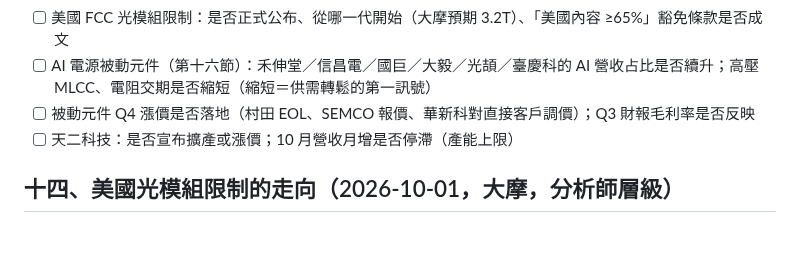
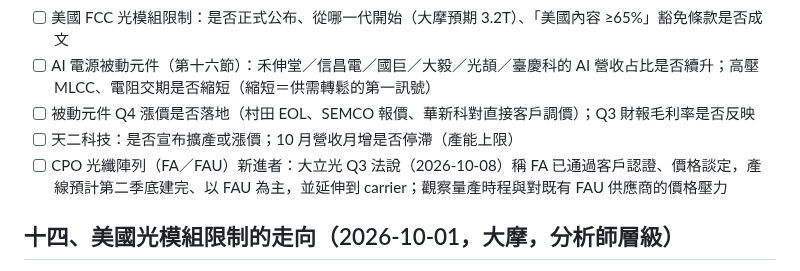
Before and after one commit to kko3okk/family-dividend-web, a Markdown page: RESEARCH.md, the part around the change. Rendered like a GitHub page; blank space fills up the shorter version.

Commit message:
research: 追蹤清單加入大立光 FA/FAU 進度
Co-Authored-By: Claude Opus 5.5 <noreply@anthropic.com>
Claude-Session: https://claude.ai/code/session_01Tj4bQcBZQ3SRiAQNmn8U5s

```diff
--- a/RESEARCH.md
+++ b/RESEARCH.md
@@ -392,6 +392,7 @@ InP 是 AI 光通訊唯一在 2026–2028 無法被替代的材料（200G/lane
 - [ ] AI 電源被動元件（第十六節）：禾伸堂／信昌電／國巨／大毅／光頡／臺慶科的 AI 營收占比是否續升；高壓 MLCC、電阻交期是否縮短（縮短＝供需轉鬆的第一訊號）
 - [ ] 被動元件 Q4 漲價是否落地（村田 EOL、SEMCO 報價、華新科對直接客戶調價）；Q3 財報毛利率是否反映
 - [ ] 天二科技：是否宣布擴產或漲價；10 月營收月增是否停滯（產能上限）
+- [ ] CPO 光纖陣列（FA／FAU）新進者：大立光 Q3 法說（2026-10-08）稱 FA 已通過客戶認證、價格談定，產線預計第二季底建完、以 FAU 為主，並延伸到 carrier；觀察量產時程與對既有 FAU 供應商的價格壓力
 
 ## 十四、美國光模組限制的走向（2026-10-01，大摩，分析師層級）
 來源：Morgan Stanley Research「Potential FCC Rules on Optical Transceivers More Likely to Come in at 3.2T」（2026/10/1，Meta Marshall 等）。依據為大摩策略師與華府電信／FCC／出口管制法律團隊的會談，**政策尚未定案**。
```
